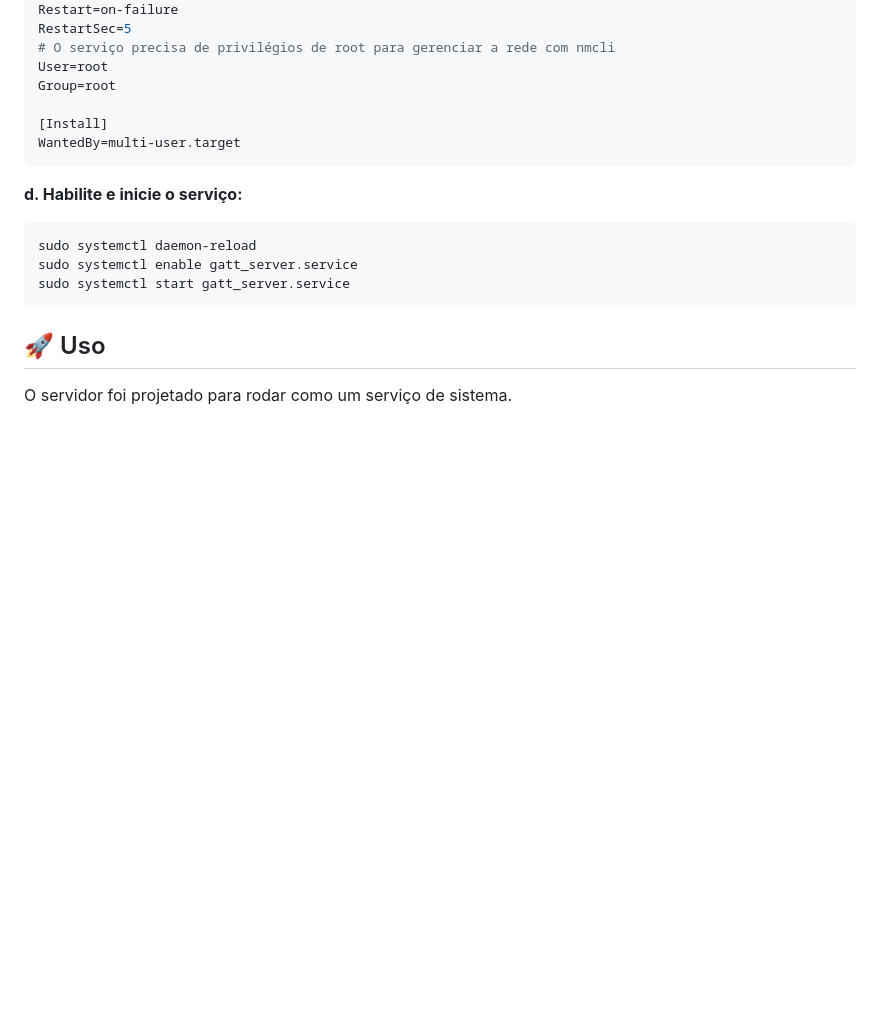
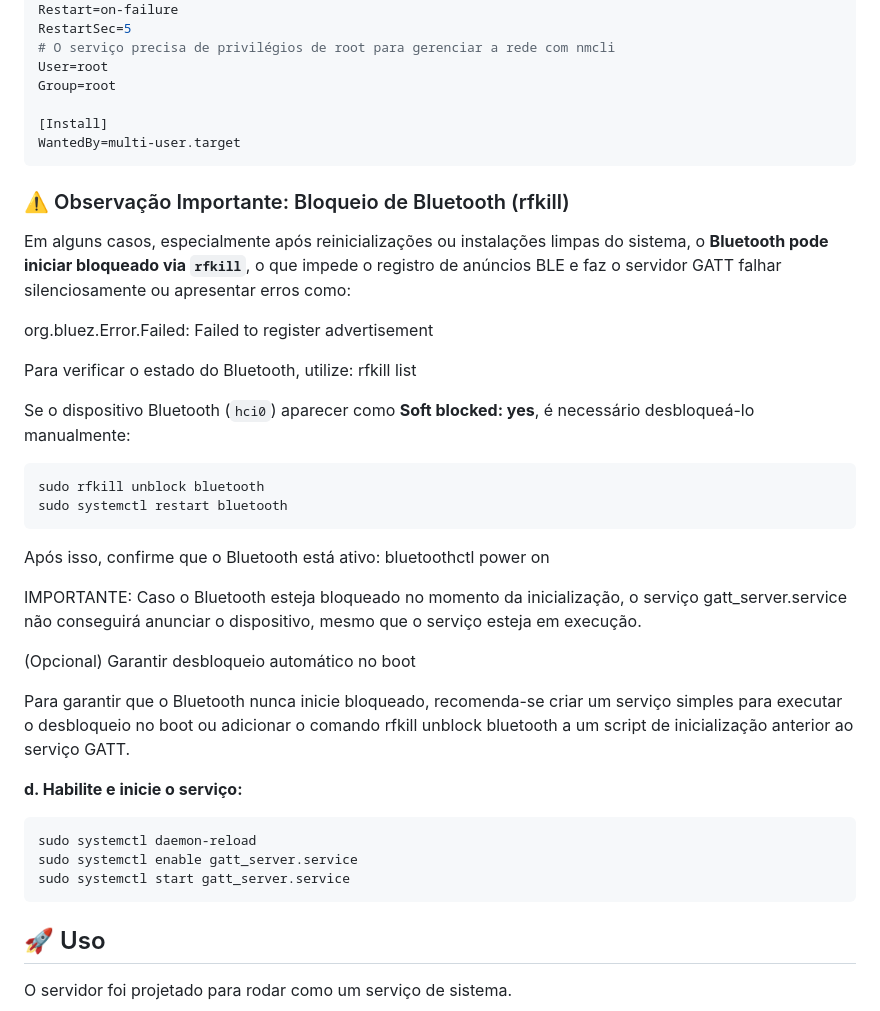
Before and after one commit to second-vision/Second-Vision, a Markdown page: README.md, the part around the change. Drawn GitHub-style; blank space fills up the shorter version.

Commit message:
Add Bluetooth rfkill unblocking instructions to README
Added important note about Bluetooth blocking via rfkill and instructions to unblock it.

````diff
--- a/README.md
+++ b/README.md
@@ -206,6 +206,33 @@ Group=root
 WantedBy=multi-user.target
 ```
 
+### ⚠️ Observação Importante: Bloqueio de Bluetooth (rfkill)
+
+Em alguns casos, especialmente após reinicializações ou instalações limpas do sistema, o **Bluetooth pode iniciar bloqueado via `rfkill`**, o que impede o registro de anúncios BLE e faz o servidor GATT falhar silenciosamente ou apresentar erros como:
+
+org.bluez.Error.Failed: Failed to register advertisement
+
+Para verificar o estado do Bluetooth, utilize:
+rfkill list
+
+Se o dispositivo Bluetooth (`hci0`) aparecer como **Soft blocked: yes**, é necessário desbloqueá-lo manualmente:
+
+```bash
+sudo rfkill unblock bluetooth
+sudo systemctl restart bluetooth
+```
+
+Após isso, confirme que o Bluetooth está ativo:
+bluetoothctl
+power on
+
+IMPORTANTE:
+Caso o Bluetooth esteja bloqueado no momento da inicialização, o serviço gatt_server.service não conseguirá anunciar o dispositivo, mesmo que o serviço esteja em execução.
+
+(Opcional) Garantir desbloqueio automático no boot
+
+Para garantir que o Bluetooth nunca inicie bloqueado, recomenda-se criar um serviço simples para executar o desbloqueio no boot ou adicionar o comando rfkill unblock bluetooth a um script de inicialização anterior ao serviço GATT.
+
 **d. Habilite e inicie o serviço:**
 ```bash
 sudo systemctl daemon-reload
````
